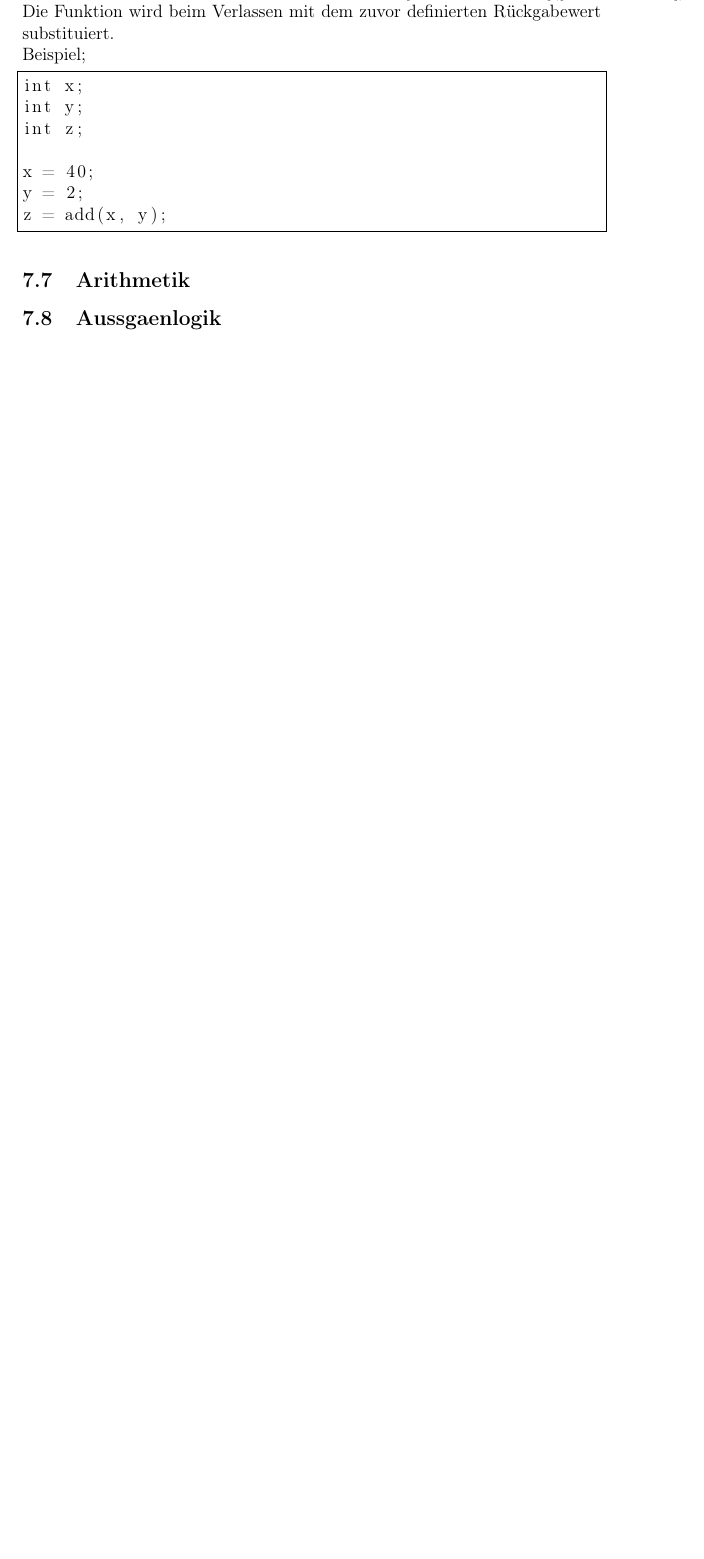
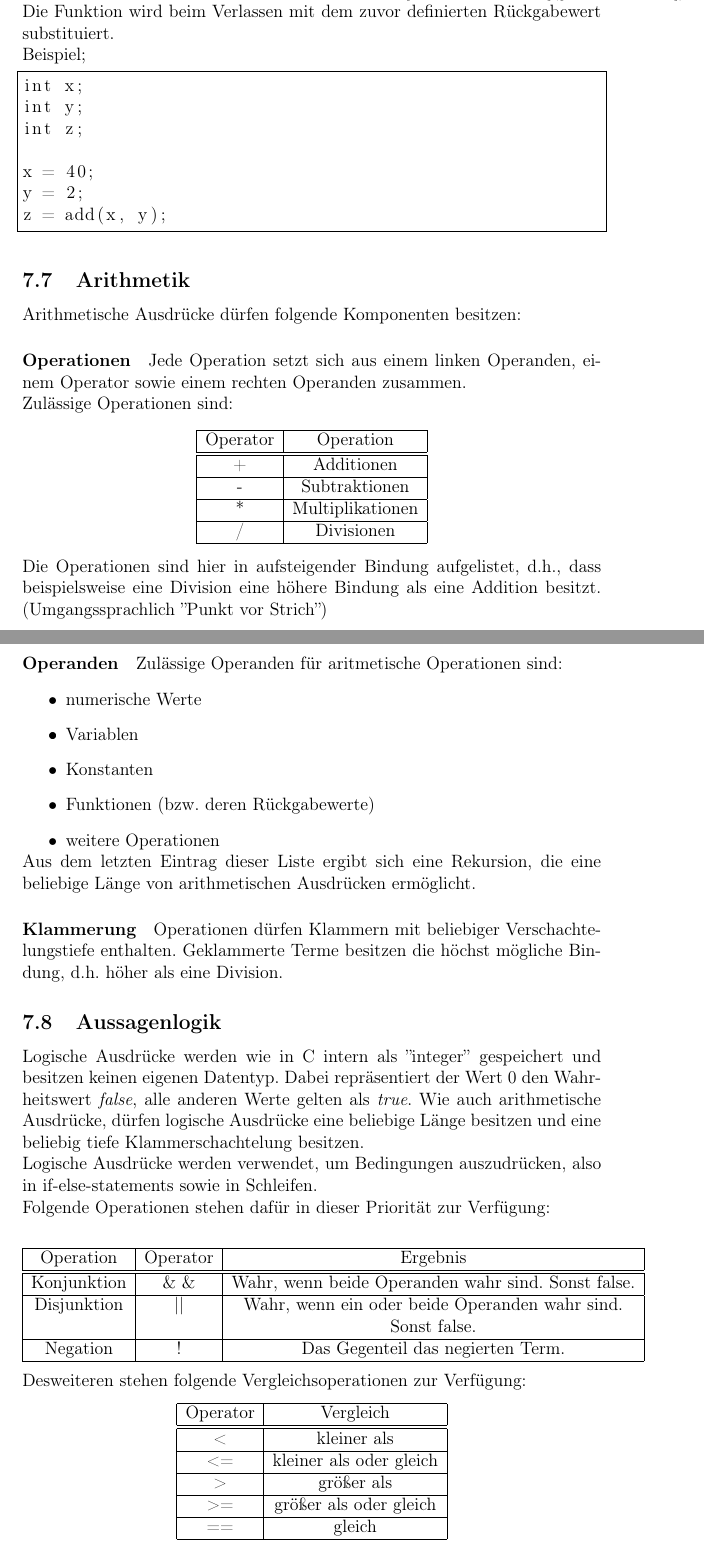
Before and after one commit to nohoffmann/UnserCompilerbauCompiler, a LaTeX paper (doc_neu/Main.tex, which reads doc_neu/Verwendung.tex): part of page 31 of 33 before the commit and two parts of pages 31 and 32 of 35 after it, the two joined at a grey line, cut so that both start at the same text, the shorter picture padded with empty space. Compiled offline with pdfLaTeX.

Commit message:
Doku: Verwendung
Kapitel Verwendung um "Aussagenlogik" und "Arithmetik"

```diff
--- a/doc_neu/Verwendung.tex
+++ b/doc_neu/Verwendung.tex
@@ -132,10 +132,76 @@ z = add(x, y);
 \end{lstlisting}
 
 \subsection{Arithmetik}
+Arithmetische Ausdrücke dürfen folgende Komponenten besitzen:
 
-\subsection{Aussgaenlogik}
+\subparagraph{Operationen}
+Jede Operation setzt sich aus einem linken Operanden, einem Operator sowie einem rechten Operanden zusammen.
+
+Zulässige Operationen sind:
+\begin{center}
+  \begin{tabular}{ | c | c | }
+    \hline
+    Operator & Operation\\ \hline \hline
+    + & Additionen\\ \hline
+    - & Subtraktionen\\ \hline
+    * & Multiplikationen\\ \hline
+    / & Divisionen\\ \hline
+  \end{tabular}
+\end{center}
+Die Operationen sind hier in aufsteigender Bindung aufgelistet, d.h., dass beispielsweise eine Division eine höhere Bindung als eine Addition besitzt. (Umgangssprachlich ''Punkt vor Strich'')
+
+\subparagraph{Operanden}
+Zulässige Operanden für aritmetische Operationen sind:
+
+\begin{list}{•}
+\item numerische Werte \item
+\item Variablen
+\item Konstanten
+\item Funktionen (bzw. deren Rückgabewerte)
+\item weitere Operationen
+\end{list}
+
+Aus dem letzten Eintrag dieser Liste ergibt sich eine Rekursion, die eine beliebige Länge von arithmetischen Ausdrücken ermöglicht.
+
+\subparagraph{Klammerung}
+Operationen dürfen Klammern mit beliebiger Verschachtelungstiefe enthalten.
+Geklammerte Terme besitzen die höchst mögliche Bindung, d.h. höher als eine Division.
+
+\subsection{Aussagenlogik}
+Logische Ausdrücke werden wie in C intern als ''integer'' gespeichert und besitzen keinen eigenen Datentyp. Dabei repräsentiert der Wert 0 den Wahrheitswert \textit{false}, alle anderen Werte gelten als \textit{true}. Wie auch arithmetische Ausdrücke, dürfen logische Ausdrücke eine beliebige Länge besitzen und eine beliebig tiefe Klammerschachtelung besitzen.
+
+Logische Ausdrücke werden verwendet, um Bedingungen auszudrücken, also in if-else-statements sowie in Schleifen.
+
+Folgende Operationen stehen dafür in dieser Priorität zur Verfügung:
+\begin{center}
+  \begin{tabular}{ | c | c | c | }
+    \hline
+    Operation & Operator & Ergebnis\\ \hline \hline
+    Konjunktion & \& \& & Wahr, wenn beide Operanden wahr sind. Sonst false.\\ \hline
+    Disjunktion & || & Wahr, wenn ein oder beide Operanden wahr sind. \\
+	& & Sonst false.\\ \hline
+    Negation & ! & Das Gegenteil das negierten Term.\\ \hline
+  \end{tabular}
+\end{center}
+
+Desweiteren stehen folgende Vergleichsoperationen zur Verfügung:
+\begin{center}
+  \begin{tabular}{ | c | c | }
+    \hline
+    Operator & Vergleich\\ \hline \hline
+    < & kleiner als\\ \hline
+    <= & kleiner als oder gleich\\ \hline
+    > & größer als\\ \hline
+    >= & größer als oder gleich\\ \hline
+    == & gleich\\ \hline
+  \end{tabular}
+\end{center}
+Wenn ein Vergleich eine wahre Aussage ist, ist das Ergebnis des Vergleich \textit{true}.
+Wenn ein Vergleich eine falsche Aussage ist, ist das Ergebnis \textit{false}.
 
 \subsection{Bedingte Verzweigungen}
+%%to be written
+
 
 \subsection{Schleifen}
 Eine Schleife beginnt mit dem Schlüsselwort \textit{while}, wird von einer Bedingung in runden Klammern gefolgt und schließt mit einem Schleifenrumpf ab. Der Schleifenrumpf wiederrum wird mit geschweiften Klammern geöffnet und abgeschlossen.
```
Also changed, not shown: doc_neu/Verwendung.tex (8 more changed lines).
